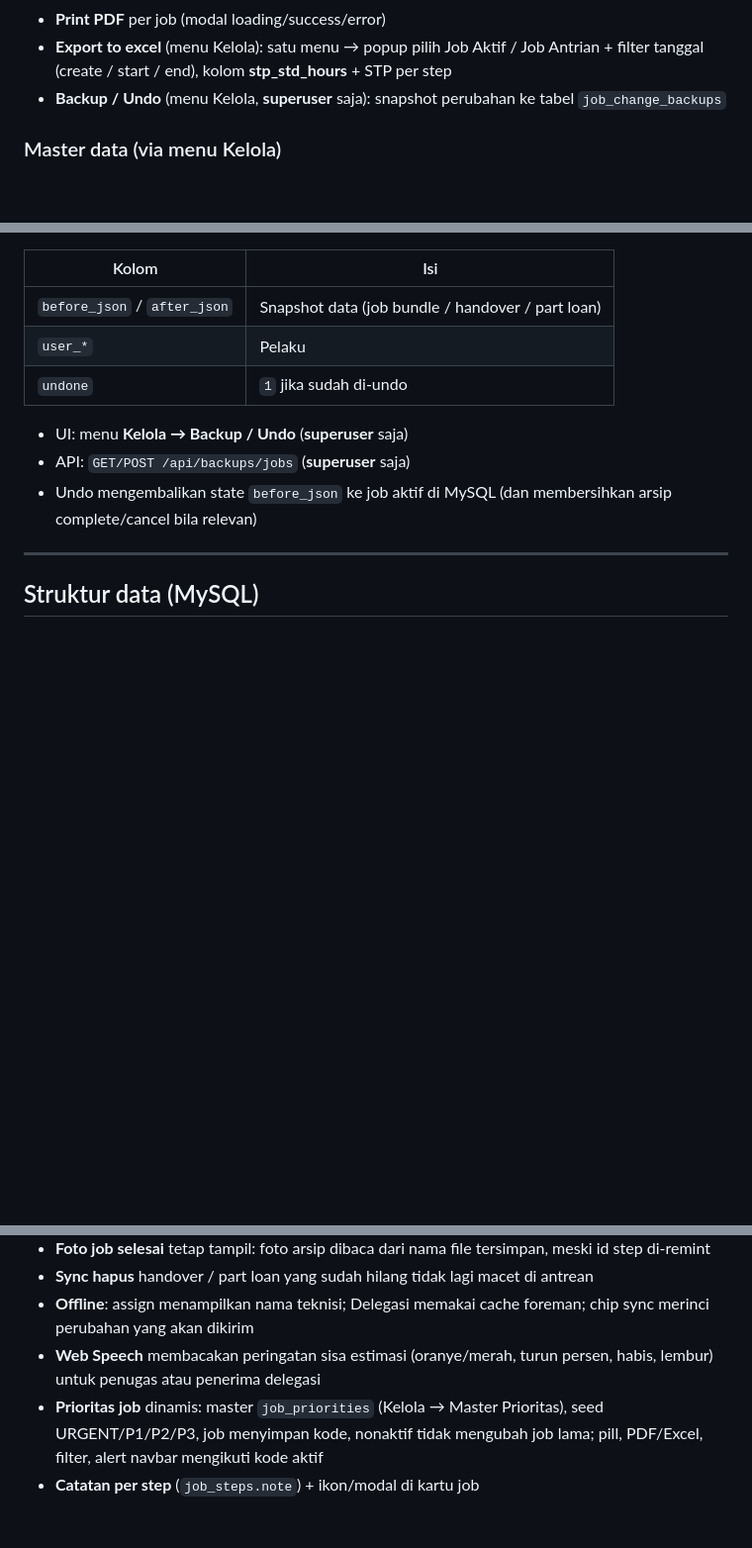
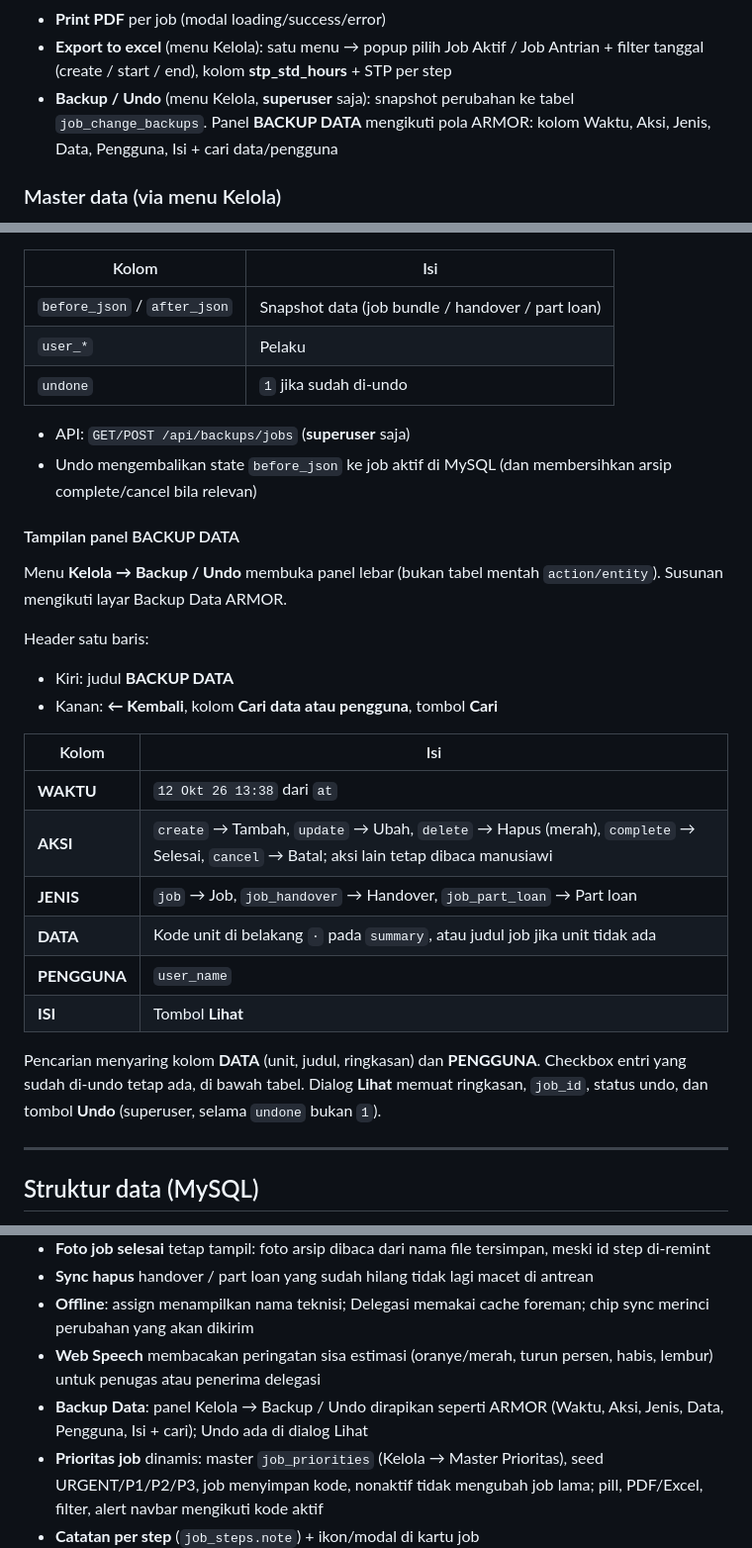
Before and after one commit to mismail26934-hub/tu-prima, a Markdown page: README.md, 3 parts joined by grey strips. Shown at 99% size. GitHub-like rendering; blank space fills up the shorter version.

Commit message:
Document the ARMOR-style Backup Data panel in the README.
Co-authored-by: Cursor <cursoragent@cursor.com>

```diff
--- a/README.md
+++ b/README.md
@@ -64,7 +64,7 @@ Stack: **Next.js 16 · React 19 · NextAuth · TanStack Query · mysql2 · Excel
 - **Catatan peminjaman part** + loading tambah/ubah (foreman pengendali **atau** teknisi assigned) / hapus (foreman pengendali)
 - **Print PDF** per job (modal loading/success/error)
 - **Export to excel** (menu Kelola): satu menu → popup pilih Job Aktif / Job Antrian + filter tanggal (create / start / end), kolom **stp_std_hours** + STP per step
-- **Backup / Undo** (menu Kelola, **superuser** saja): snapshot perubahan ke tabel `job_change_backups`
+- **Backup / Undo** (menu Kelola, **superuser** saja): snapshot perubahan ke tabel `job_change_backups`. Panel **BACKUP DATA** mengikuti pola ARMOR: kolom Waktu, Aksi, Jenis, Data, Pengguna, Isi + cari data/pengguna
 
 ### Master data (via menu Kelola)
 
@@ -369,9 +369,28 @@ Setiap create / update / delete job, assign, start/pause/resume/step/complete/ca
 | `user_*`                     | Pelaku                                            |
 | `undone`                     | `1` jika sudah di-undo                            |
 
-- UI: menu **Kelola → Backup / Undo** (**superuser** saja)
 - API: `GET/POST /api/backups/jobs` (**superuser** saja)
 - Undo mengembalikan state `before_json` ke job aktif di MySQL (dan membersihkan arsip complete/cancel bila relevan)
+
+#### Tampilan panel BACKUP DATA
+
+Menu **Kelola → Backup / Undo** membuka panel lebar (bukan tabel mentah `action/entity`). Susunan mengikuti layar Backup Data ARMOR.
+
+Header satu baris:
+
+- Kiri: judul **BACKUP DATA**
+- Kanan: **← Kembali**, kolom **Cari data atau pengguna**, tombol **Cari**
+
+| Kolom | Isi |
+| ----- | --- |
+| **WAKTU** | `12 Okt 26 13:38` dari `at` |
+| **AKSI** | `create` → Tambah, `update` → Ubah, `delete` → Hapus (merah), `complete` → Selesai, `cancel` → Batal; aksi lain tetap dibaca manusiawi |
+| **JENIS** | `job` → Job, `job_handover` → Handover, `job_part_loan` → Part loan |
+| **DATA** | Kode unit di belakang `·` pada `summary`, atau judul job jika unit tidak ada |
+| **PENGGUNA** | `user_name` |
+| **ISI** | Tombol **Lihat** |
+
+Pencarian menyaring kolom **DATA** (unit, judul, ringkasan) dan **PENGGUNA**. Checkbox entri yang sudah di-undo tetap ada, di bawah tabel. Dialog **Lihat** memuat ringkasan, `job_id`, status undo, dan tombol **Undo** (superuser, selama `undone` bukan `1`).
 
 ---
 
@@ -852,6 +871,7 @@ Alias lama `SHAREPOINT_TECH_EXCEL_URL` masih dibaca.
 - **Sync hapus** handover / part loan yang sudah hilang tidak lagi macet di antrean
 - **Offline**: assign menampilkan nama teknisi; Delegasi memakai cache foreman; chip sync merinci perubahan yang akan dikirim
 - **Web Speech** membacakan peringatan sisa estimasi (oranye/merah, turun persen, habis, lembur) untuk penugas atau penerima delegasi
+- **Backup Data**: panel Kelola → Backup / Undo dirapikan seperti ARMOR (Waktu, Aksi, Jenis, Data, Pengguna, Isi + cari); Undo ada di dialog Lihat
 - **Prioritas job** dinamis: master `job_priorities` (Kelola → Master Prioritas), seed URGENT/P1/P2/P3, job menyimpan kode, nonaktif tidak mengubah job lama; pill, PDF/Excel, filter, alert navbar mengikuti kode aktif
 - **Catatan per step** (`job_steps.note`) + ikon/modal di kartu job
 - **Delegasi penuh**: hanya foreman terdelegasi + superuser yang mengendalikan job (assigner asli tidak bisa undelegate)
```
